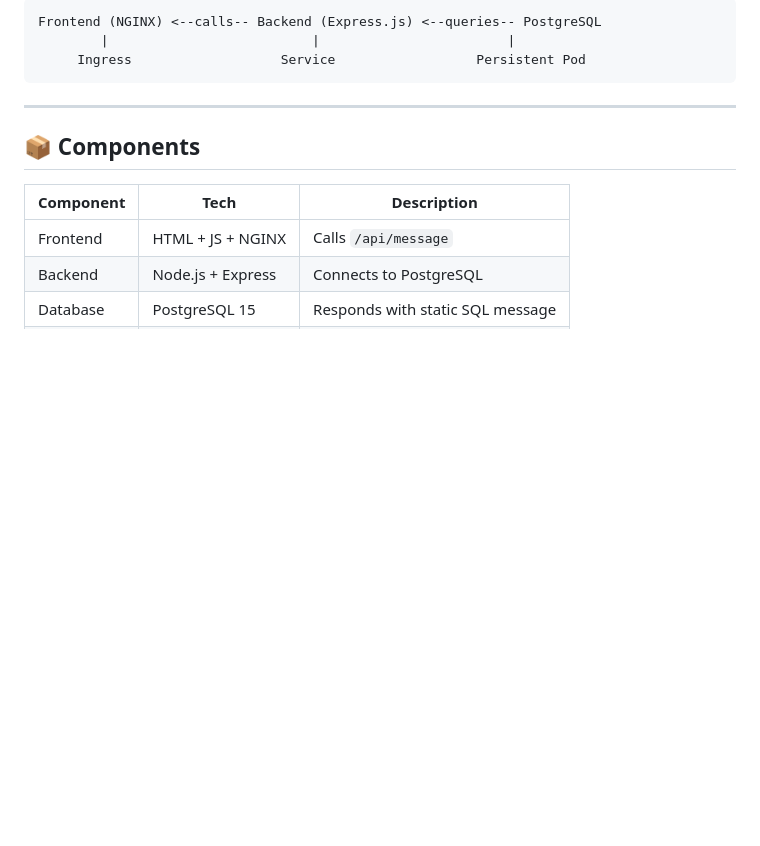
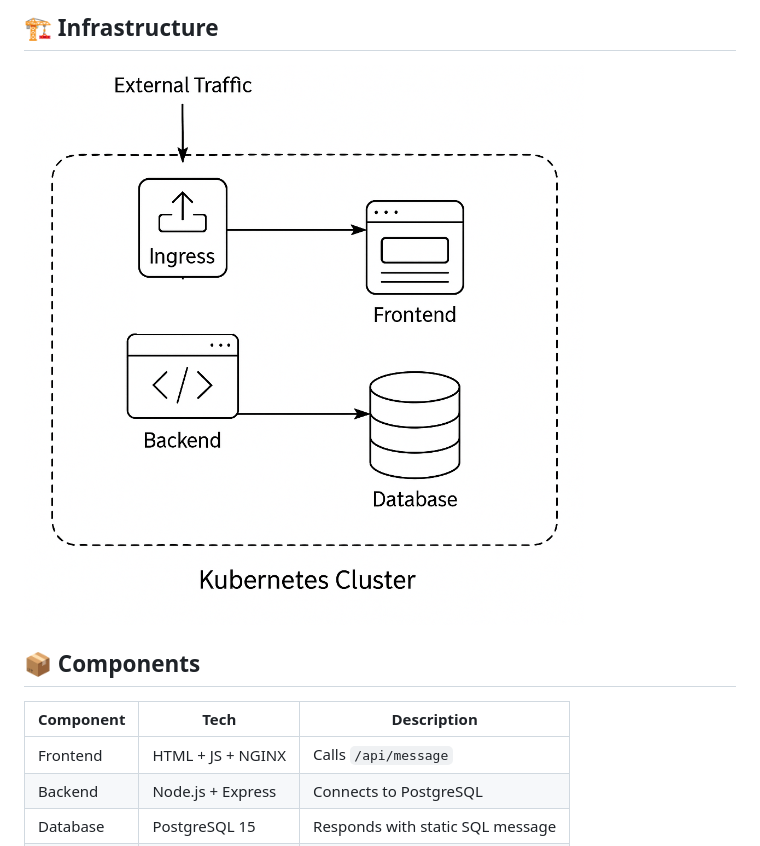
Before and after one commit to MariRadis/kvinfo-minikube-demo, a Markdown page: README.md, the part around the change printed below. GitHub-like rendering; pictures changed too: docs/infrastructure_diagram.png (added); blank space fills up the shorter version.

````diff
--- a/README.md
+++ b/README.md
@@ -14,11 +16,6 @@ This is a Kubernetes deployment of a full-stack sample application using **Minik
 
-```
-Frontend (NGINX) <--calls-- Backend (Express.js) <--queries-- PostgreSQL
-        |                          |                        |
-     Ingress                   Service                  Persistent Pod
-```
-
----
+## 🏗️ Infrastructure
+![infrastructure_diagram.png](docs/infrastructure_diagram.png)
 
 ## 📦 Components
 
````
Also changed, not shown: other parts of README.md (+2 -0 lines), 2 other files.
